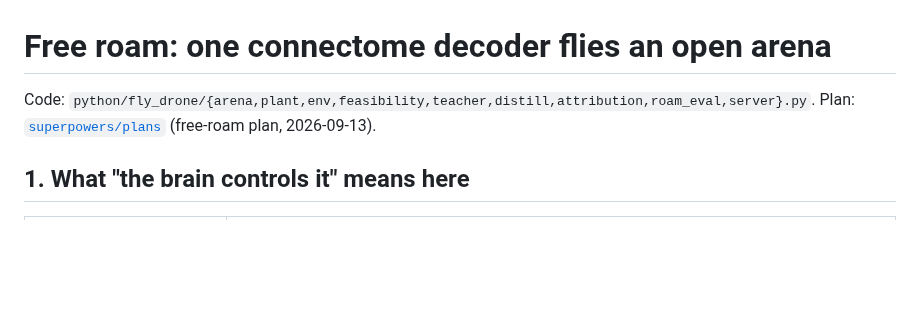
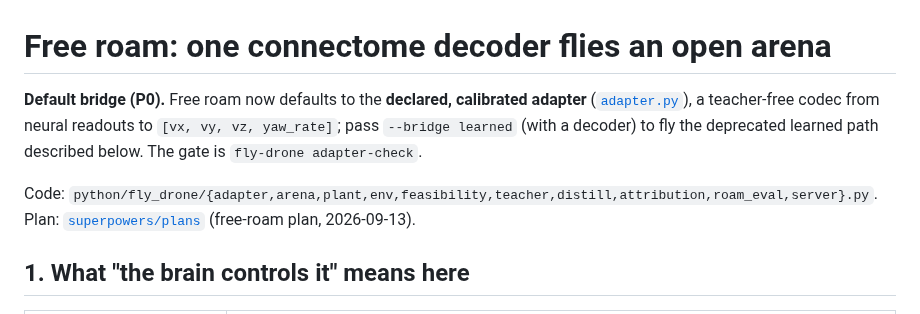
Before and after one commit to garyb9/fly-drone, a Markdown page: docs/free-roam.md, the part around the change. GitHub-like rendering; blank space fills up the shorter version.

```diff
--- a/docs/free-roam.md
+++ b/docs/free-roam.md
@@ -1,6 +1,11 @@
 # Free roam: one connectome decoder flies an open arena
 
-Code: `python/fly_drone/{arena,plant,env,feasibility,teacher,distill,attribution,roam_eval,server}.py`.
+**Default bridge (P0).** Free roam now defaults to the **declared, calibrated adapter**
+([`adapter.py`](../python/fly_drone/adapter.py)), a teacher-free codec from neural readouts to
+`[vx, vy, vz, yaw_rate]`; pass `--bridge learned` (with a decoder) to fly the deprecated learned
+path described below. The gate is `fly-drone adapter-check`.
+
+Code: `python/fly_drone/{adapter,arena,plant,env,feasibility,teacher,distill,attribution,roam_eval,server}.py`.
 Plan: [`superpowers/plans`](superpowers/plans/) (free-roam plan, 2026-09-13).
 
 ## 1. What "the brain controls it" means here
```
Also changed, not shown: README.md (+4 -2 lines), docs/overview/README.md (+12 -5 lines).
